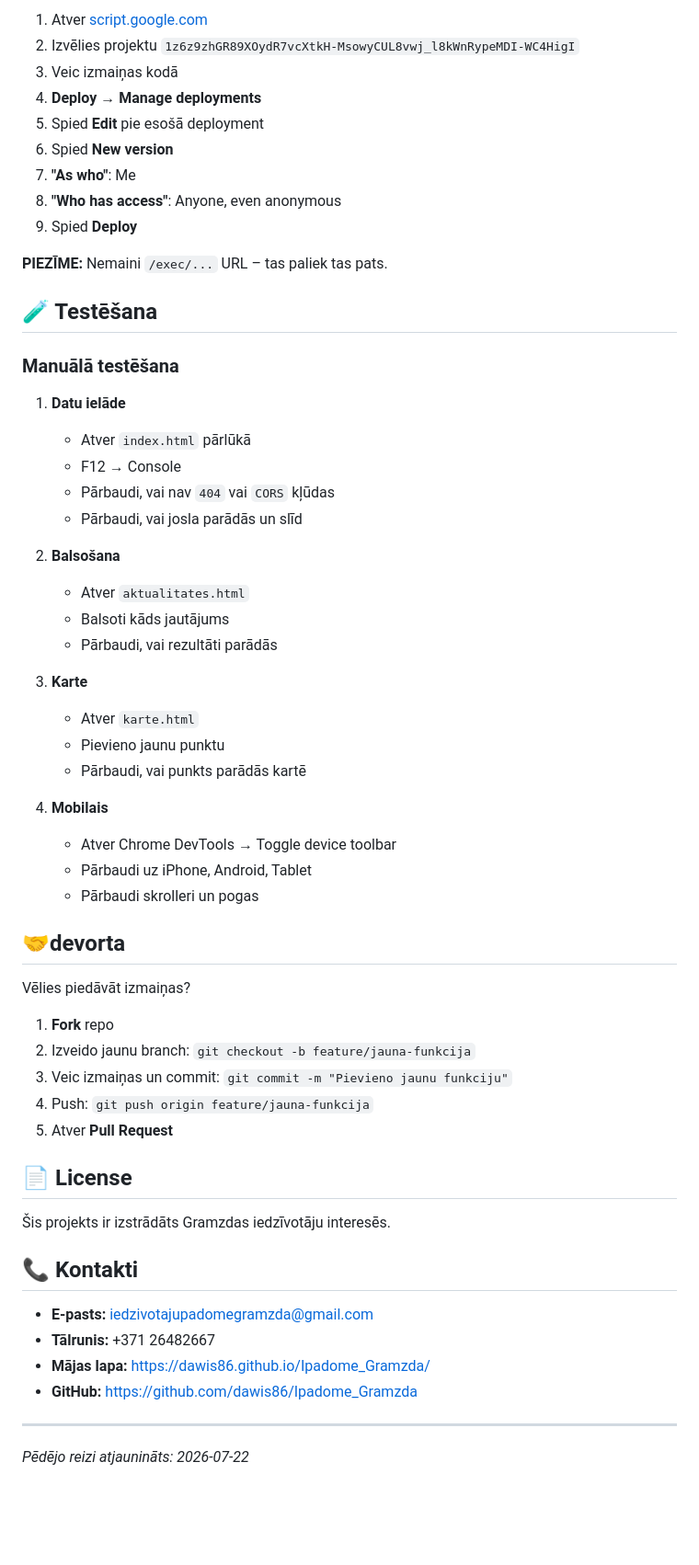
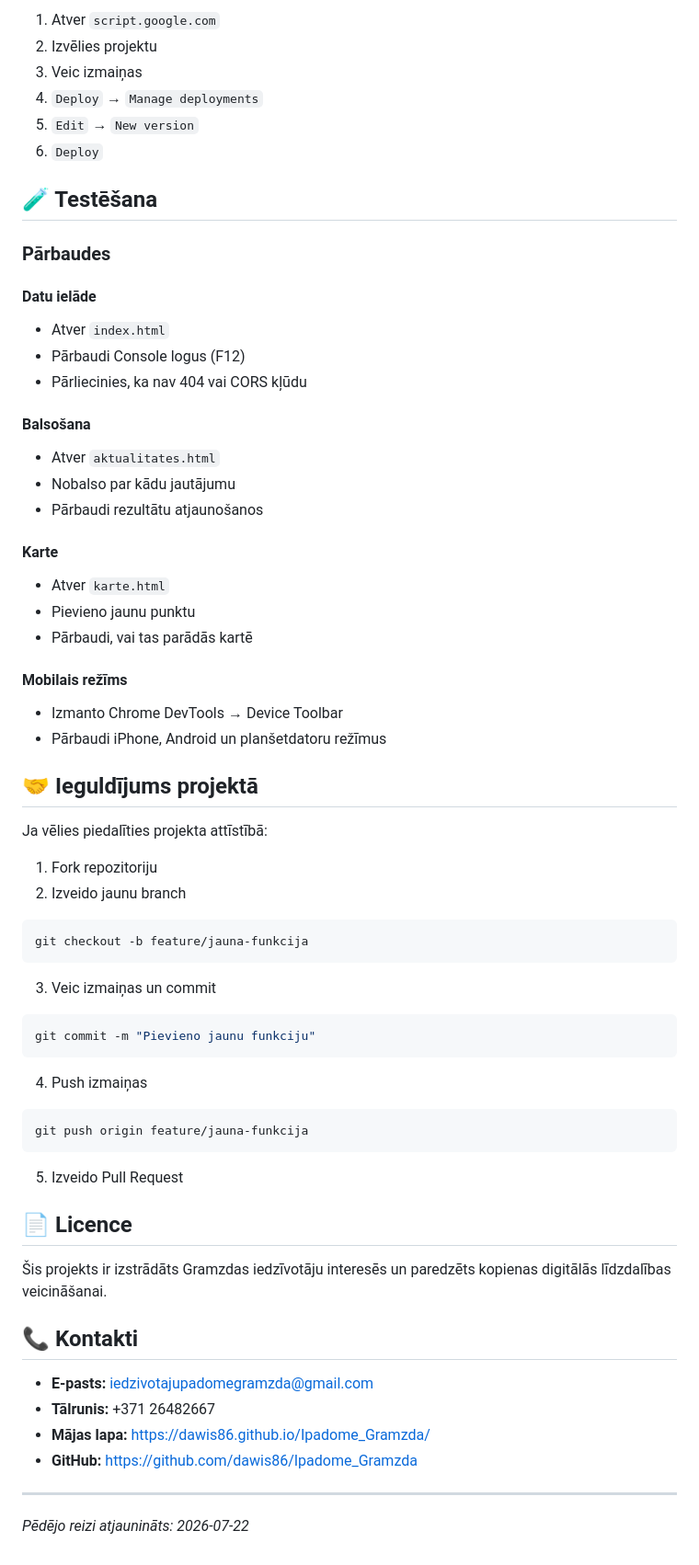
Before and after one commit to dawis86/Ipadome_Gramzda, a Markdown page: README.md, the part around one of its changes. Shown at 92% size. Rendered like a GitHub page; blank space fills up the shorter version.

````diff
--- a/README.md
+++ b/README.md
@@ -313,61 +267,73 @@ Kad tiek veiktas izmaiņas GAS kodā:
 
-1. Atver [script.google.com](https://script.google.com)
-2. Izvēlies projektu `1z6z9zhGR89XOydR7vcXtkH-MsowyCUL8vwj_l8kWnRypeMDI-WC4HigI`
-3. Veic izmaiņas kodā
-4. **Deploy** → **Manage deployments**
-5. Spied **Edit** pie esošā deployment
-6. Spied **New version**
-7. **"As who"**: Me
-8. **"Who has access"**: Anyone, even anonymous
-9. Spied **Deploy**
-
-**PIEZĪME:** Nemaini `/exec/...` URL – tas paliek tas pats.
+1. Atver `script.google.com`
+2. Izvēlies projektu
+3. Veic izmaiņas
+4. `Deploy` → `Manage deployments`
+5. `Edit` → `New version`
+6. `Deploy`
 
 ## 🧪 Testēšana
 
-### Manuālā testēšana
+### Pārbaudes
 
-1. **Datu ielāde**
-   - Atver `index.html` pārlūkā
-   - F12 → Console
-   - Pārbaudi, vai nav `404` vai `CORS` kļūdas
-   - Pārbaudi, vai josla parādās un slīd
+#### Datu ielāde
 
-2. **Balsošana**
-   - Atver `aktualitates.html`
-   - Balsoti kāds jautājums
-   - Pārbaudi, vai rezultāti parādās
+- Atver `index.html`
+- Pārbaudi Console logus (F12)
+- Pārliecinies, ka nav 404 vai CORS kļūdu
 
-3. **Karte**
-   - Atver `karte.html`
-   - Pievieno jaunu punktu
-   - Pārbaudi, vai punkts parādās kartē
+#### Balsošana
 
-4. **Mobilais**
-   - Atver Chrome DevTools → Toggle device toolbar
-   - Pārbaudi uz iPhone, Android, Tablet
-   - Pārbaudi skrolleri un pogas
+- Atver `aktualitates.html`
+- Nobalso par kādu jautājumu
+- Pārbaudi rezultātu atjaunošanos
 
-## 🤝devorta
+#### Karte
 
-Vēlies piedāvāt izmaiņas?
+- Atver `karte.html`
+- Pievieno jaunu punktu
+- Pārbaudi, vai tas parādās kartē
 
-1. **Fork** repo
-2. Izveido jaunu branch: `git checkout -b feature/jauna-funkcija`
-3. Veic izmaiņas un commit: `git commit -m "Pievieno jaunu funkciju"`
-4. Push: `git push origin feature/jauna-funkcija`
-5. Atver **Pull Request**
+#### Mobilais režīms
 
-## 📄 License
+- Izmanto Chrome DevTools → Device Toolbar
+- Pārbaudi iPhone, Android un planšetdatoru režīmus
 
-Šis projekts ir izstrādāts Gramzdas iedzīvotāju interesēs.
+## 🤝 Ieguldījums projektā
+
+Ja vēlies piedalīties projekta attīstībā:
+
+1. Fork repozitoriju
+2. Izveido jaunu branch
+
+```bash
+git checkout -b feature/jauna-funkcija
+```
+
+3. Veic izmaiņas un commit
+
+```bash
+git commit -m "Pievieno jaunu funkciju"
+```
+
+4. Push izmaiņas
+
+```bash
+git push origin feature/jauna-funkcija
+```
+
+5. Izveido Pull Request
+
+## 📄 Licence
+
+Šis projekts ir izstrādāts Gramzdas iedzīvotāju interesēs un paredzēts kopienas digitālās līdzdalības veicināšanai.
 
 ## 📞 Kontakti
 
 - **E-pasts:** iedzivotajupadomegramzda@gmail.com
 - **Tālrunis:** +371 26482667
-- **Mājas lapa:** [https://dawis86.github.io/Ipadome_Gramzda/](https://dawis86.github.io/Ipadome_Gramzda/)
-- **GitHub:** [https://github.com/dawis86/Ipadome_Gramzda](https://github.com/dawis86/Ipadome_Gramzda)
+- **Mājas lapa:** https://dawis86.github.io/Ipadome_Gramzda/
+- **GitHub:** https://github.com/dawis86/Ipadome_Gramzda
 
 ---
 
````
Also changed, not shown: other parts of README.md (+157 -203 lines).
